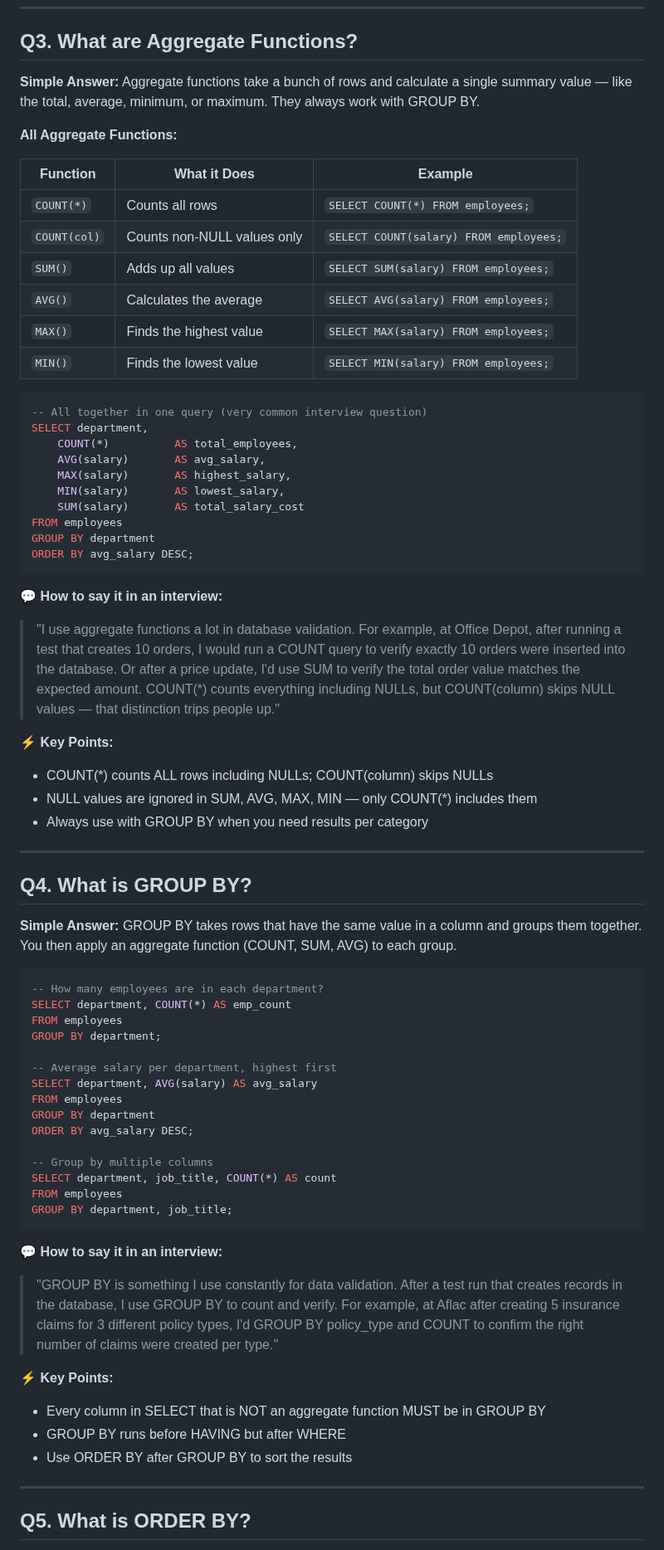
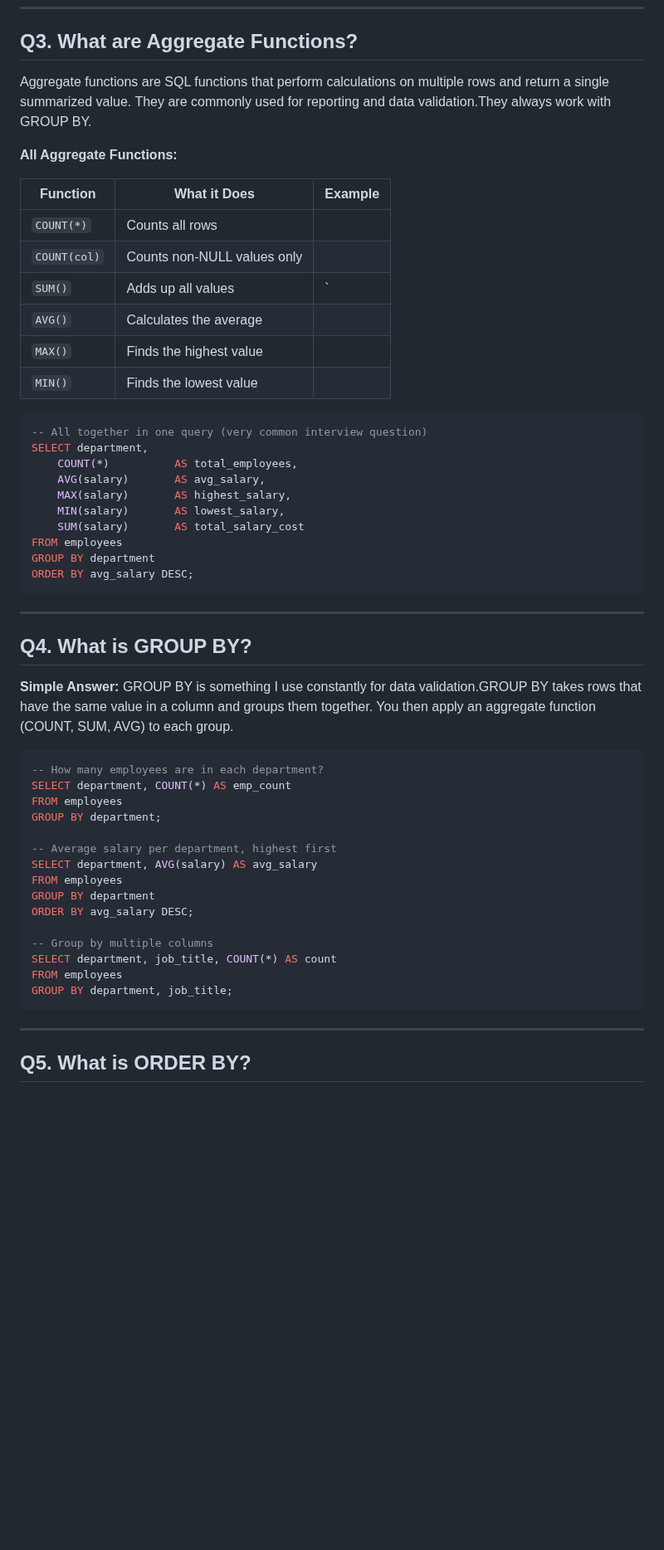
Before and after one commit to vogueversestudio-sys/interview-sdet-qa, a Markdown page: 08_Review_SQL_Questions.md, the part around one of its changes. Shown at 83% size. Drawn GitHub-style; blank space fills up the shorter version.

````diff
--- a/08_Review_SQL_Questions.md
+++ b/08_Review_SQL_Questions.md
@@ -78,19 +89,18 @@ JOIN employees e2 ON e1.manager_id = e2.id;
 
 ## Q3. What are Aggregate Functions?
 
-**Simple Answer:**
-Aggregate functions take a bunch of rows and calculate a single summary value — like the total, average, minimum, or maximum. They always work with GROUP BY.
+Aggregate functions are SQL functions that perform calculations on multiple rows and return a single summarized value. They are commonly used for reporting and data validation.They always work with GROUP BY.
 
 **All Aggregate Functions:**
 
 | Function | What it Does | Example |
 |----------|-------------|---------|
-| `COUNT(*)` | Counts all rows | `SELECT COUNT(*) FROM employees;` |
-| `COUNT(col)` | Counts non-NULL values only | `SELECT COUNT(salary) FROM employees;` |
-| `SUM()` | Adds up all values | `SELECT SUM(salary) FROM employees;` |
-| `AVG()` | Calculates the average | `SELECT AVG(salary) FROM employees;` |
-| `MAX()` | Finds the highest value | `SELECT MAX(salary) FROM employees;` |
-| `MIN()` | Finds the lowest value | `SELECT MIN(salary) FROM employees;` |
+| `COUNT(*)` | Counts all rows |
+| `COUNT(col)` | Counts non-NULL values only |
+| `SUM()` | Adds up all values | `
+| `AVG()` | Calculates the average |
+| `MAX()` | Finds the highest value |
+| `MIN()` | Finds the lowest value |
 
 ```sql
 -- All together in one query (very common interview question)
@@ -105,20 +115,14 @@ GROUP BY department
 ORDER BY avg_salary DESC;
 ```
 
-**💬 How to say it in an interview:**
-> "I use aggregate functions a lot in database validation. For example, at Office Depot, after running a test that creates 10 orders, I would run a COUNT query to verify exactly 10 orders were inserted into the database. Or after a price update, I'd use SUM to verify the total order value matches the expected amount. COUNT(*) counts everything including NULLs, but COUNT(column) skips NULL values — that distinction trips people up."
 
-**⚡ Key Points:**
-- COUNT(*) counts ALL rows including NULLs; COUNT(column) skips NULLs
-- NULL values are ignored in SUM, AVG, MAX, MIN — only COUNT(*) includes them
-- Always use with GROUP BY when you need results per category
 
 ---
 
 ## Q4. What is GROUP BY?
 
 **Simple Answer:**
-GROUP BY takes rows that have the same value in a column and groups them together. You then apply an aggregate function (COUNT, SUM, AVG) to each group.
+GROUP BY is something I use constantly for data validation.GROUP BY takes rows that have the same value in a column and groups them together. You then apply an aggregate function (COUNT, SUM, AVG) to each group.
 
 ```sql
 -- How many employees are in each department?
@@ -138,13 +142,6 @@ FROM employees
 GROUP BY department, job_title;
 ```
 
-**💬 How to say it in an interview:**
-> "GROUP BY is something I use constantly for data validation. After a test run that creates records in the database, I use GROUP BY to count and verify. For example, at Aflac after creating 5 insurance claims for 3 different policy types, I'd GROUP BY policy_type and COUNT to confirm the right number of claims were created per type."
-
-**⚡ Key Points:**
-- Every column in SELECT that is NOT an aggregate function MUST be in GROUP BY
-- GROUP BY runs before HAVING but after WHERE
-- Use ORDER BY after GROUP BY to sort the results
 
 ---
 
````
Also changed, not shown: other parts of 08_Review_SQL_Questions.md (+17 -38 lines).
